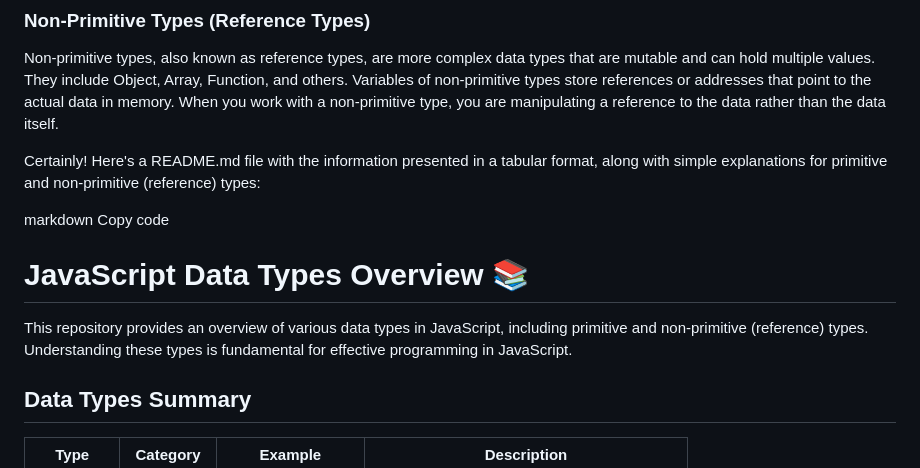
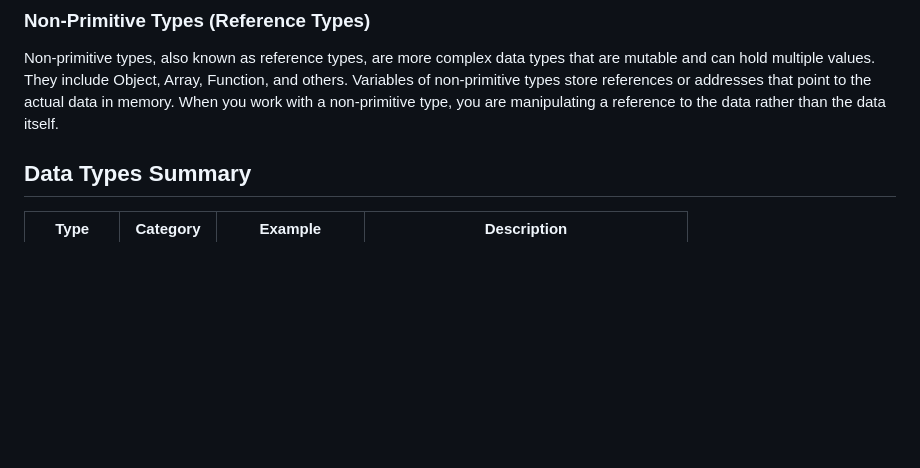
Before and after one commit to ajay-kumar-gour/JavaScript-Journey, a Markdown page: readme.md, the part around the change. Drawn GitHub-style; blank space fills up the shorter version.

```diff
--- a/readme.md
+++ b/readme.md
@@ -81,14 +81,6 @@ In JavaScript, primitive types are simple, immutable data types directly operate
 Non-primitive types, also known as reference types, are more complex data types that are mutable and can hold multiple values. They include Object, Array, Function, and others. Variables of non-primitive types store references or addresses that point to the actual data in memory. When you work with a non-primitive type, you are manipulating a reference to the data rather than the data itself.
 
 
-Certainly! Here's a README.md file with the information presented in a tabular format, along with simple explanations for primitive and non-primitive (reference) types:
-
-markdown
-Copy code
-# JavaScript Data Types Overview 📚
-
-This repository provides an overview of various data types in JavaScript, including primitive and non-primitive (reference) types. Understanding these types is fundamental for effective programming in JavaScript.
-
 ## Data Types Summary
 
 | Type           | Category    | Example                   | Description                                             |
```
